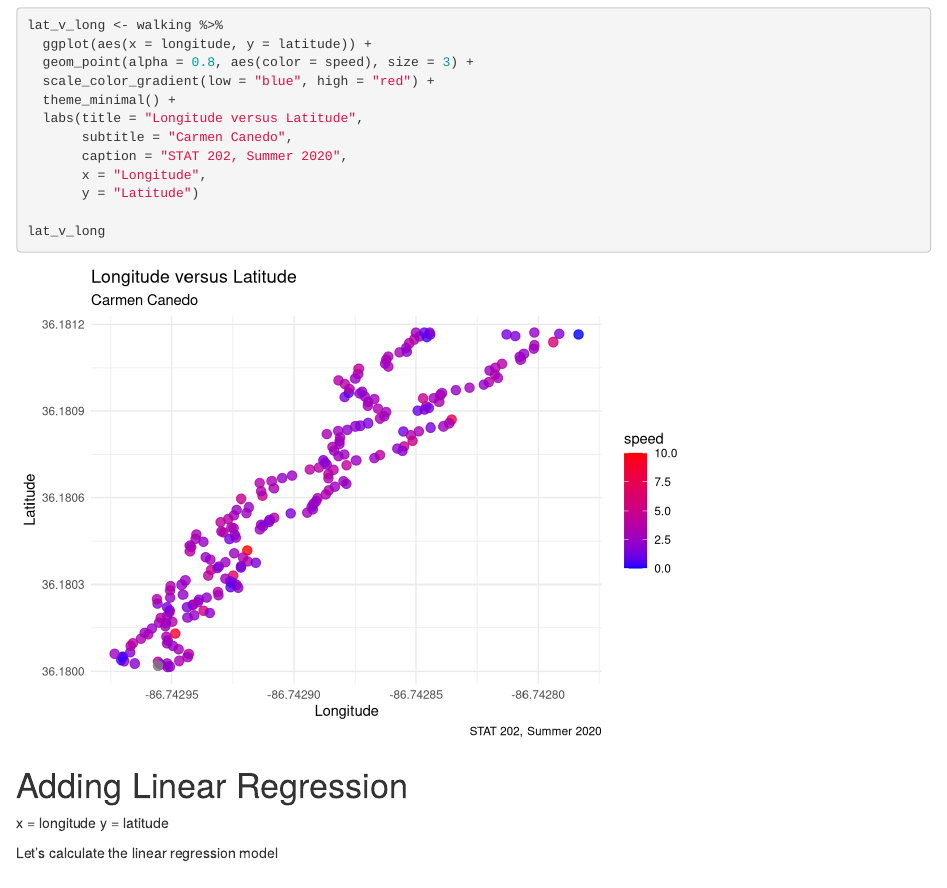
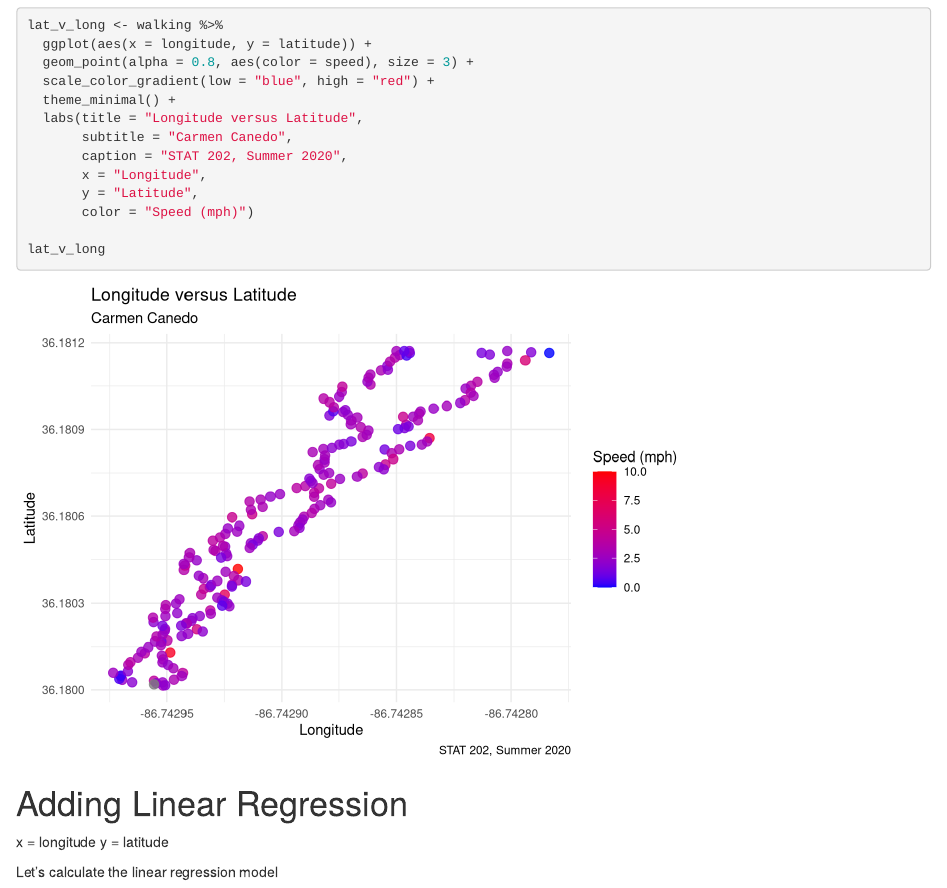
Before and after one commit to carmen-canedo/stat-202-lab1, an R Markdown document (lab1.Rmd): the page in a window 1100 px wide, from 1850 px down. Rendered offline with R 4.5, knitr and Pandoc, with nearby package versions; some code elsewhere in the file could not run offline; common packages that the code uses without loading them are loaded.

Commit message:
finished graphs

````diff
--- a/lab1.Rmd
+++ b/lab1.Rmd
@@ -78,7 +78,8 @@ lat_v_long <- walking %>%
        subtitle = "Carmen Canedo",
        caption = "STAT 202, Summer 2020",
        x = "Longitude",
-       y = "Latitude")
+       y = "Latitude",
+       color = "Speed (mph)")
 
 lat_v_long
 ```
````
Also changed, not shown: lab1.nb.html.
